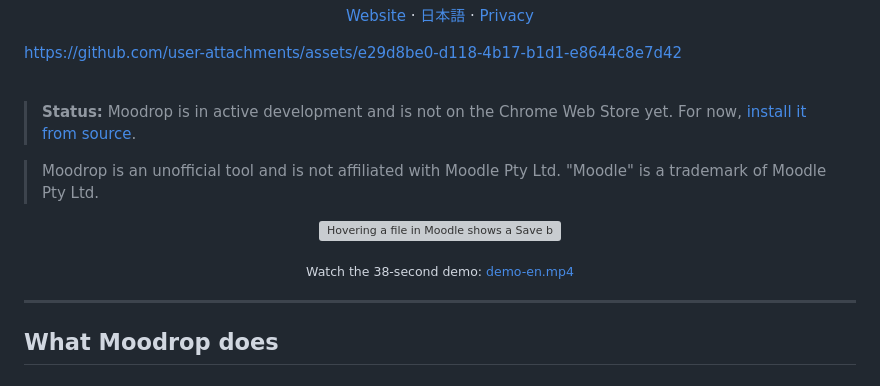
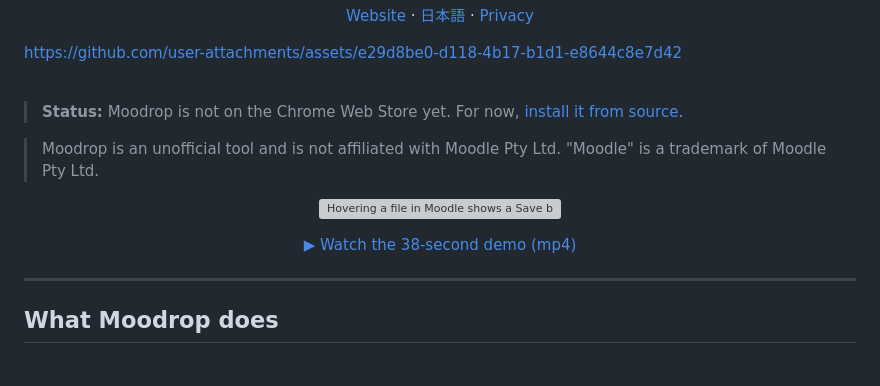
Before and after one commit to haruhito767676/moodrop, a Markdown page: README.md, the part around the change. Drawn GitHub-style; grey boxes are pictures that could not be loaded.

Commit message:
docs: READMEの状況説明を簡潔にし、デモリンクの表現を改善

```diff
--- a/README.md
+++ b/README.md
@@ -24,12 +24,12 @@ https://github.com/user-attachments/assets/e29d8be0-d118-4b17-b1d1-e8644c8e7d42
 
 <br>
 
-> **Status:** Moodrop is in active development and is not on the Chrome Web Store yet. For now, [install it from source](#install).
+> **Status:** Moodrop is not on the Chrome Web Store yet. For now, [install it from source](#install).
 
 > Moodrop is an unofficial tool and is not affiliated with Moodle Pty Ltd. "Moodle" is a trademark of Moodle Pty Ltd.
 
 <p align="center"><img src="docs/media/clip-one-en.webp" width="820" alt="Hovering a file in Moodle shows a Save button; one click saves it, and it lands in a folder on the computer"></p>
-<p align="center"><sub>Watch the 38-second demo: <a href="docs/media/demo-en.mp4">demo-en.mp4</a></sub></p>
+<p align="center"><a href="docs/media/demo-en.mp4">▶ Watch the 38-second demo (mp4)</a></p>
 
 ---
 
```
Also changed, not shown: README.ja.md (+2 -2 lines).
